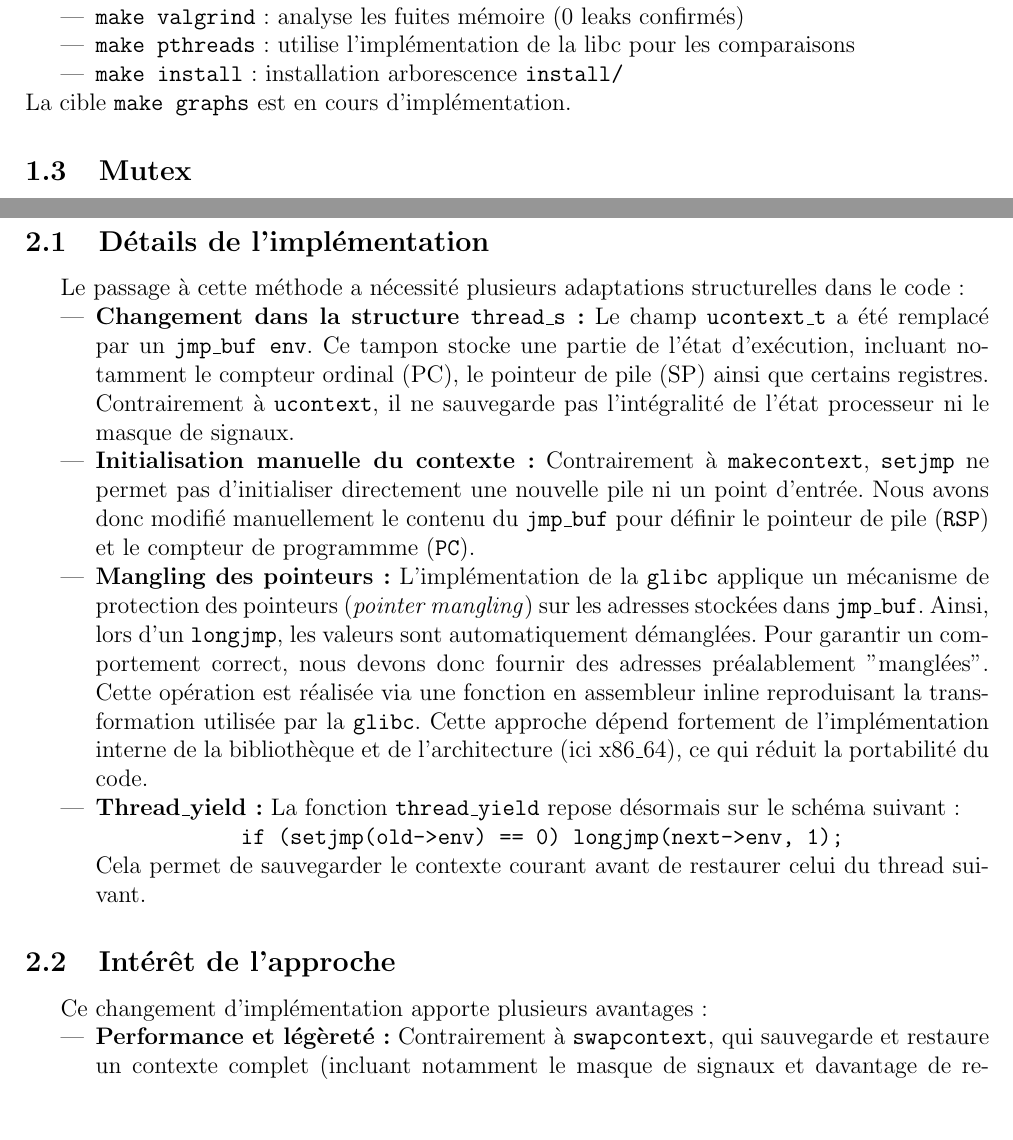
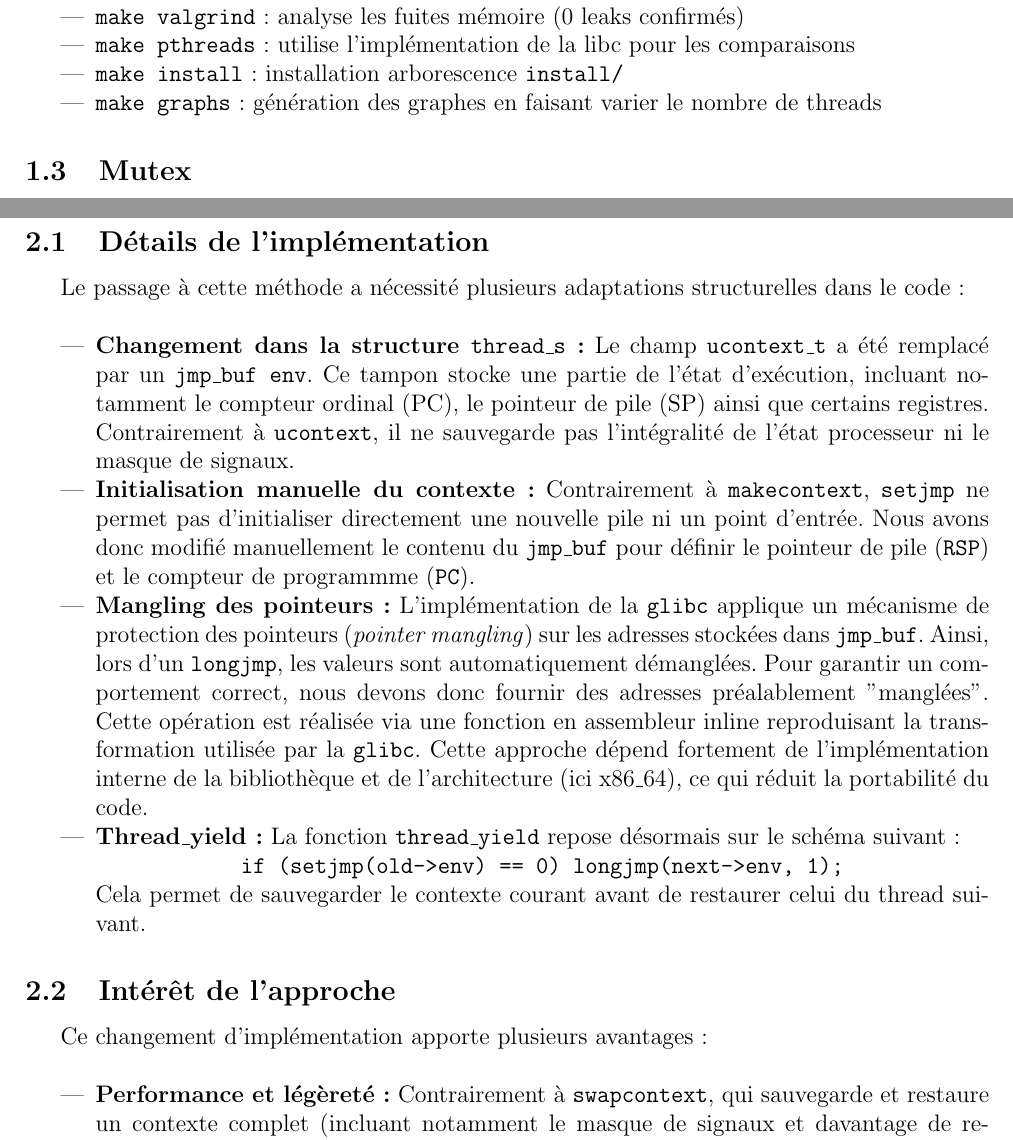
Before and after one commit to smabkhout/uthreads, a LaTeX document (rapport/rapport.tex, which reads rapport/chapters/part_adam.tex, rapport/chapters/part_anas.tex): two parts of pages 2 and 3 of 4 before the commit and two parts of pages 2 and 3 of 5 after it, joined at a grey line, cut so that both start at the same text, the shorter picture padded with empty space. Compiled offline with pdfLaTeX.

Commit message:
modif legere rapport

```diff
--- a/rapport/chapters/part_adam.tex
+++ b/rapport/chapters/part_adam.tex
@@ -4,7 +4,7 @@ Afin d'optimiser notre bibliothèque et de réduire le temps d'exécution, nous
 
 \subsection{Détails de l'implémentation}
 
-Le passage à cette méthode a nécessité plusieurs adaptations structurelles dans le code :
+Le passage à cette méthode a nécessité plusieurs adaptations structurelles dans le code :\\
 \begin{itemize}
     \item \textbf{Changement dans la structure \texttt{thread\_s} :} Le champ \texttt{ucontext\_t} a été remplacé par un \texttt{jmp\_buf env}. Ce tampon stocke une partie de l'état d'exécution, incluant notamment le compteur ordinal (PC), le pointeur de pile (SP) ainsi que certains registres. Contrairement à \texttt{ucontext}, il ne sauvegarde pas l'intégralité de l'état processeur ni le masque de signaux.
     \item \textbf{Initialisation manuelle du contexte :} Contrairement à \texttt{makecontext}, \texttt{setjmp} ne permet pas d'initialiser directement une nouvelle pile ni un point d'entrée. Nous avons donc modifié manuellement le contenu du \texttt{jmp\_buf} pour définir le pointeur de pile (\texttt{RSP}) et le compteur de programmme (\texttt{PC}).
@@ -18,7 +18,7 @@ Le passage à cette méthode a nécessité plusieurs adaptations structurelles d
 
 \subsection{Intérêt de l'approche}
 
-Ce changement d'implémentation apporte plusieurs avantages :
+Ce changement d'implémentation apporte plusieurs avantages :\\
 
 \begin{itemize}
     \item \textbf{Performance et légèreté :} Contrairement à \texttt{swapcontext}, qui sauvegarde et restaure un contexte complet (incluant notamment le masque de signaux et davantage de registres), \texttt{setjmp/longjmp} manipule un sous-ensemble plus restreint de l'état processeur. Cela réduit significativement le coût des changements de contexte.
--- a/rapport/chapters/part_anas.tex
+++ b/rapport/chapters/part_anas.tex
@@ -25,8 +25,8 @@ Le \texttt{Makefile} supporte les cibles suivantes :
     \item \texttt{make valgrind} : analyse les fuites mémoire (0 leaks confirmés)
     \item \texttt{make pthreads} : utilise l'implémentation de la libc pour les comparaisons
     \item \texttt{make install} : installation arborescence \texttt{install/}
+    \item \texttt{make graphs} : génération des graphes en faisant varier le nombre de threads
 \end{itemize}
-La cible \texttt{make graphs} est en cours d'implémentation.
 
 \subsection{Mutex}
 Nous avons opté pour une implémentation simple mais efficace pour les mutex:
```
Also changed, not shown: rapport/chapters/part_aziz.tex (+1 -1 lines).
